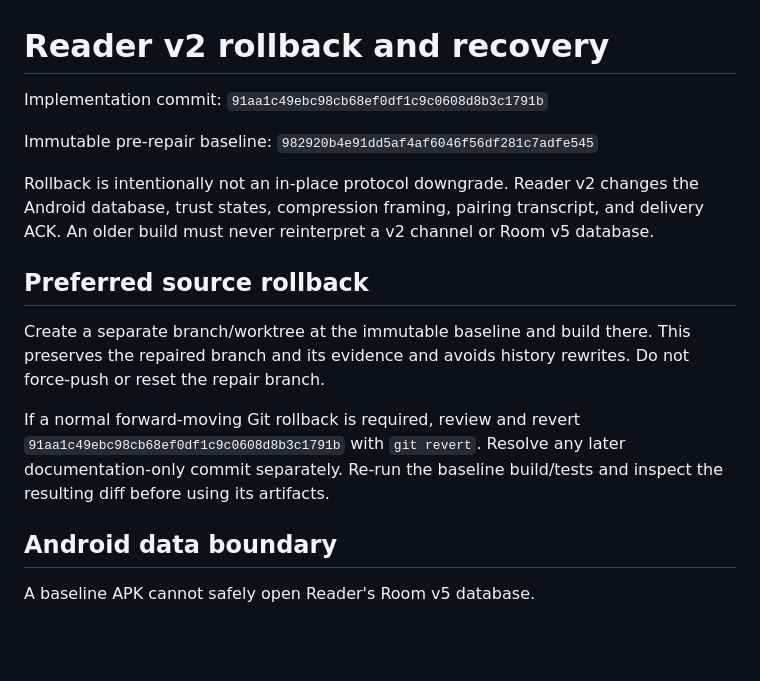
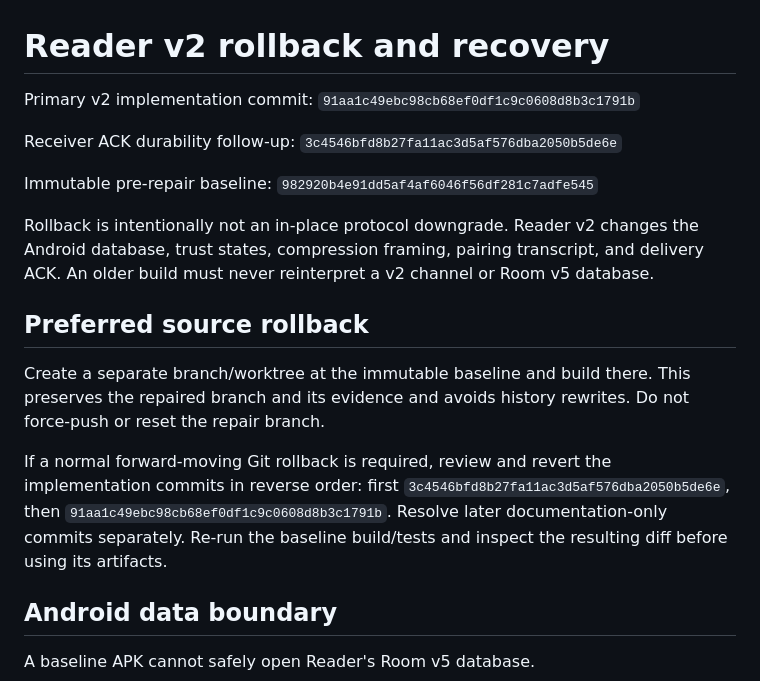
Before and after one commit to mariusschober/nostr-reader, a Markdown page: ROLLBACK.md, the part around the change. Drawn GitHub-style; blank space fills up the shorter version.

Commit message:
Record ACK durability rollback boundary

```diff
--- a/ROLLBACK.md
+++ b/ROLLBACK.md
@@ -1,6 +1,8 @@
 # Reader v2 rollback and recovery
 
-Implementation commit: `91aa1c49ebc98cb68ef0df1c9c0608d8b3c1791b`
+Primary v2 implementation commit: `91aa1c49ebc98cb68ef0df1c9c0608d8b3c1791b`
+
+Receiver ACK durability follow-up: `3c4546bfd8b27fa11ac3d5af576dba2050b5de6e`
 
 Immutable pre-repair baseline: `982920b4e91dd5af4af6046f56df281c7adfe545`
 
@@ -15,10 +17,12 @@ Create a separate branch/worktree at the immutable baseline and build there.
 This preserves the repaired branch and its evidence and avoids history
 rewrites. Do not force-push or reset the repair branch.
 
-If a normal forward-moving Git rollback is required, review and revert
-`91aa1c49ebc98cb68ef0df1c9c0608d8b3c1791b` with `git revert`. Resolve any
-later documentation-only commit separately. Re-run the baseline build/tests
-and inspect the resulting diff before using its artifacts.
+If a normal forward-moving Git rollback is required, review and revert the
+implementation commits in reverse order: first
+`3c4546bfd8b27fa11ac3d5af576dba2050b5de6e`, then
+`91aa1c49ebc98cb68ef0df1c9c0608d8b3c1791b`. Resolve later documentation-only
+commits separately. Re-run the baseline build/tests and inspect the resulting
+diff before using its artifacts.
 
 ## Android data boundary
 
```
